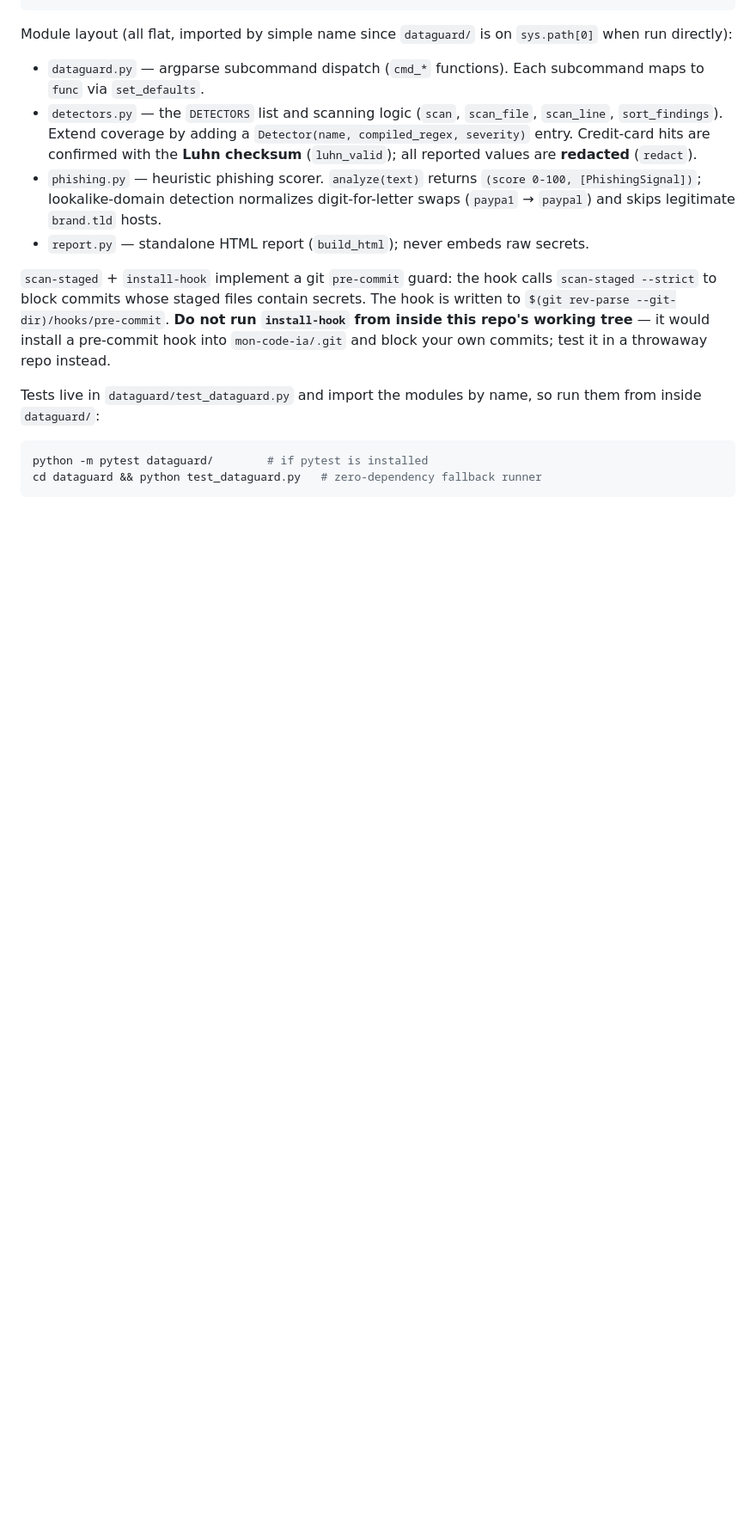
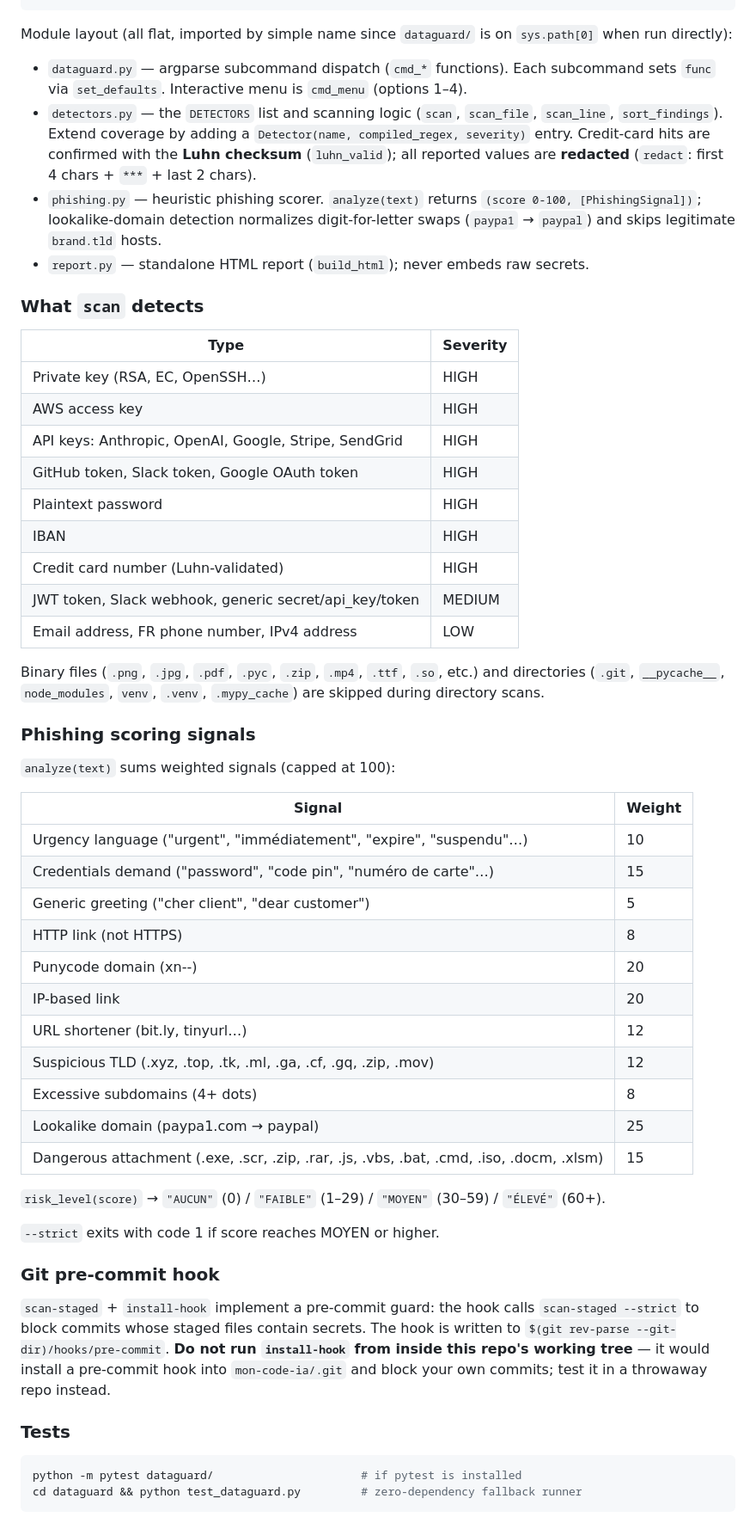
Before and after one commit to pa8146699-del/mon-code-ia, a Markdown page: CLAUDE.md, the part around one of its changes. Shown at 86% size. Drawn GitHub-style; blank space fills up the shorter version.

````diff
--- a/CLAUDE.md
+++ b/CLAUDE.md
@@ -54,17 +83,57 @@ python dataguard/dataguard.py scan-staged [--strict]   # used by the git hook
 
 Module layout (all flat, imported by simple name since `dataguard/` is on `sys.path[0]` when run directly):
 
-- `dataguard.py` — argparse subcommand dispatch (`cmd_*` functions). Each subcommand maps to `func` via `set_defaults`.
-- `detectors.py` — the `DETECTORS` list and scanning logic (`scan`, `scan_file`, `scan_line`, `sort_findings`). Extend coverage by adding a `Detector(name, compiled_regex, severity)` entry. Credit-card hits are confirmed with the **Luhn checksum** (`luhn_valid`); all reported values are **redacted** (`redact`).
+- `dataguard.py` — argparse subcommand dispatch (`cmd_*` functions). Each subcommand sets `func` via `set_defaults`. Interactive menu is `cmd_menu` (options 1–4).
+- `detectors.py` — the `DETECTORS` list and scanning logic (`scan`, `scan_file`, `scan_line`, `sort_findings`). Extend coverage by adding a `Detector(name, compiled_regex, severity)` entry. Credit-card hits are confirmed with the **Luhn checksum** (`luhn_valid`); all reported values are **redacted** (`redact`: first 4 chars + `***` + last 2 chars).
 - `phishing.py` — heuristic phishing scorer. `analyze(text)` returns `(score 0-100, [PhishingSignal])`; lookalike-domain detection normalizes digit-for-letter swaps (`paypa1` → `paypal`) and skips legitimate `brand.tld` hosts.
 - `report.py` — standalone HTML report (`build_html`); never embeds raw secrets.
 
-`scan-staged` + `install-hook` implement a git `pre-commit` guard: the hook calls `scan-staged --strict` to block commits whose staged files contain secrets. The hook is written to `$(git rev-parse --git-dir)/hooks/pre-commit`. **Do not run `install-hook` from inside this repo's working tree** — it would install a pre-commit hook into `mon-code-ia/.git` and block your own commits; test it in a throwaway repo instead.
+### What `scan` detects
 
-Tests live in `dataguard/test_dataguard.py` and import the modules by name, so run them from inside `dataguard/`:
+| Type | Severity |
+|---|---|
+| Private key (RSA, EC, OpenSSH…) | HIGH |
+| AWS access key | HIGH |
+| API keys: Anthropic, OpenAI, Google, Stripe, SendGrid | HIGH |
+| GitHub token, Slack token, Google OAuth token | HIGH |
+| Plaintext password | HIGH |
+| IBAN | HIGH |
+| Credit card number (Luhn-validated) | HIGH |
+| JWT token, Slack webhook, generic secret/api_key/token | MEDIUM |
+| Email address, FR phone number, IPv4 address | LOW |
+
+Binary files (`.png`, `.jpg`, `.pdf`, `.pyc`, `.zip`, `.mp4`, `.ttf`, `.so`, etc.) and directories (`.git`, `__pycache__`, `node_modules`, `venv`, `.venv`, `.mypy_cache`) are skipped during directory scans.
+
+### Phishing scoring signals
+
+`analyze(text)` sums weighted signals (capped at 100):
+
+| Signal | Weight |
+|---|---|
+| Urgency language ("urgent", "immédiatement", "expire", "suspendu"…) | 10 |
+| Credentials demand ("password", "code pin", "numéro de carte"…) | 15 |
+| Generic greeting ("cher client", "dear customer") | 5 |
+| HTTP link (not HTTPS) | 8 |
+| Punycode domain (xn--) | 20 |
+| IP-based link | 20 |
+| URL shortener (bit.ly, tinyurl…) | 12 |
+| Suspicious TLD (.xyz, .top, .tk, .ml, .ga, .cf, .gq, .zip, .mov) | 12 |
+| Excessive subdomains (4+ dots) | 8 |
+| Lookalike domain (paypa1.com → paypal) | 25 |
+| Dangerous attachment (.exe, .scr, .zip, .rar, .js, .vbs, .bat, .cmd, .iso, .docm, .xlsm) | 15 |
+
+`risk_level(score)` → `"AUCUN"` (0) / `"FAIBLE"` (1–29) / `"MOYEN"` (30–59) / `"ÉLEVÉ"` (60+).
+
+`--strict` exits with code 1 if score reaches MOYEN or higher.
+
+### Git pre-commit hook
+
+`scan-staged` + `install-hook` implement a pre-commit guard: the hook calls `scan-staged --strict` to block commits whose staged files contain secrets. The hook is written to `$(git rev-parse --git-dir)/hooks/pre-commit`. **Do not run `install-hook` from inside this repo's working tree** — it would install a pre-commit hook into `mon-code-ia/.git` and block your own commits; test it in a throwaway repo instead.
+
+### Tests
 
 ```bash
-python -m pytest dataguard/        # if pytest is installed
-cd dataguard && python test_dataguard.py   # zero-dependency fallback runner
+python -m pytest dataguard/                      # if pytest is installed
+cd dataguard && python test_dataguard.py         # zero-dependency fallback runner
 ```
 
````
Also changed, not shown: other parts of CLAUDE.md (+70 -15 lines).
